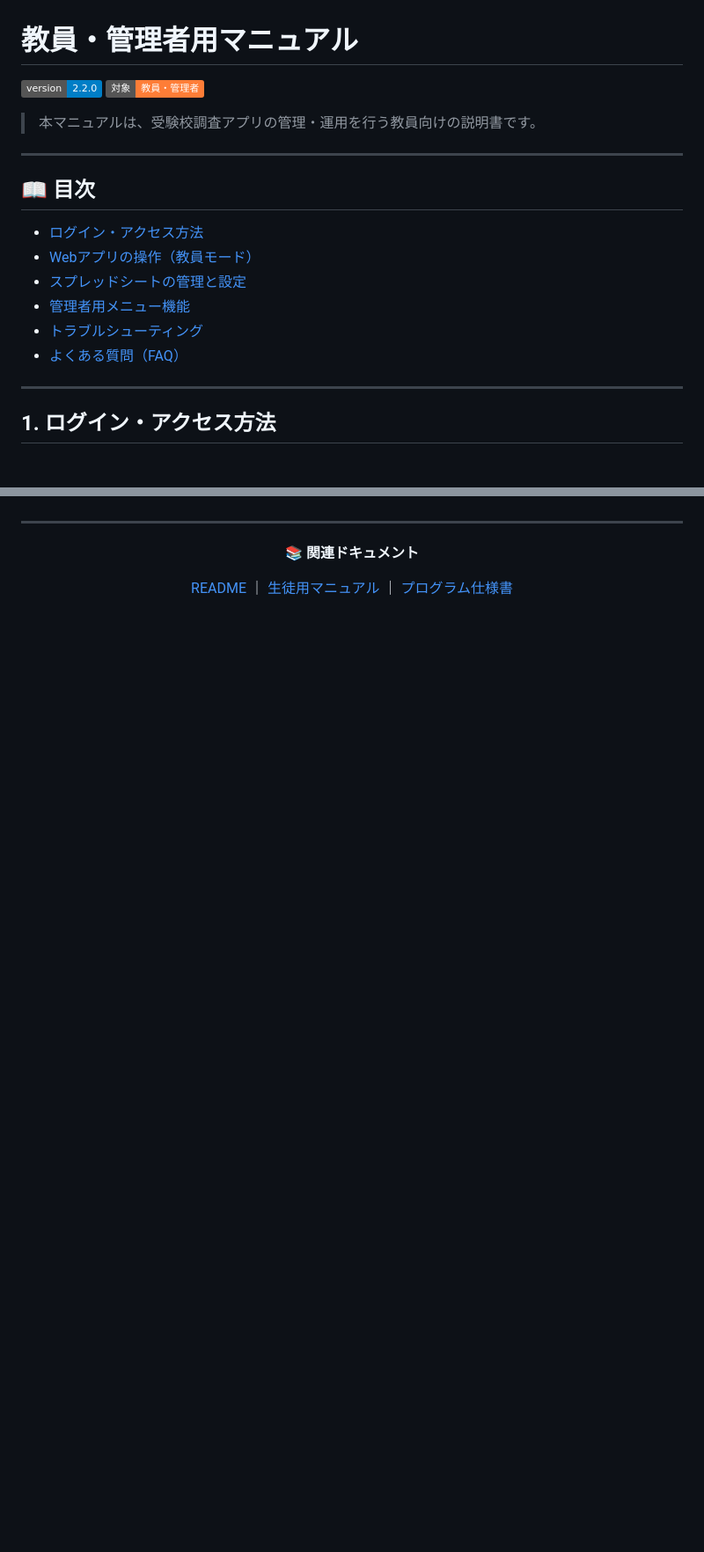
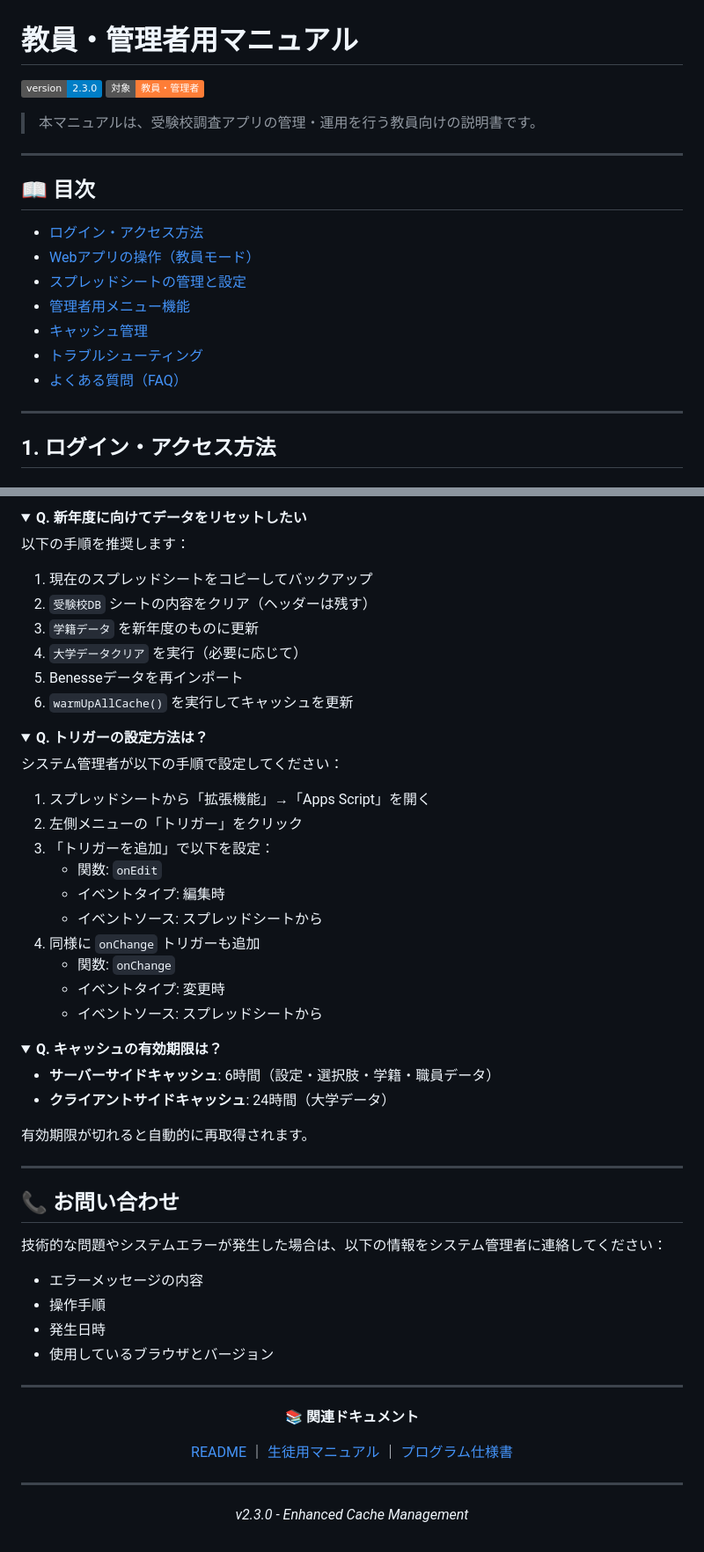
Before and after one commit to suzukishigeru4b/juken-survey-public, a Markdown page: TEACHER_MANUAL.md, 2 parts joined by grey strips. Shown at 88% size. Rendered like a GitHub page; folded sections open; badges without logos; blank space fills up the shorter version.

```diff
--- a/TEACHER_MANUAL.md
+++ b/TEACHER_MANUAL.md
@@ -1,6 +1,6 @@
 # 教員・管理者用マニュアル
 
-[![Version](https://img.shields.io/badge/version-2.2.0-blue.svg)](./VERSION_CHANGES.md)
+[![Version](https://img.shields.io/badge/version-2.3.0-blue.svg)](./VERSION_CHANGES.md)
 [![For](https://img.shields.io/badge/対象-教員・管理者-orange.svg)](#)
 
 > 本マニュアルは、受験校調査アプリの管理・運用を行う教員向けの説明書です。
@@ -13,8 +13,9 @@
 - [Webアプリの操作（教員モード）](#2-webアプリの操作教員モード)
 - [スプレッドシートの管理と設定](#3-スプレッドシートの管理と設定)
 - [管理者用メニュー機能](#4-管理者用メニュー機能)
-- [トラブルシューティング](#5-トラブルシューティング)
-- [よくある質問（FAQ）](#6-よくある質問faq)
+- [キャッシュ管理](#5-キャッシュ管理)
+- [トラブルシューティング](#6-トラブルシューティング)
+- [よくある質問（FAQ）](#7-よくある質問faq)
 
 ---
 
@@ -217,5 +307,53 @@ flowchart LR
 
+<details>
+<summary><strong>Q. 新年度に向けてデータをリセットしたい</strong></summary>
+
+以下の手順を推奨します：
+
+1. 現在のスプレッドシートをコピーしてバックアップ
+2. `受験校DB` シートの内容をクリア（ヘッダーは残す）
+3. `学籍データ` を新年度のものに更新
+4. `大学データクリア` を実行（必要に応じて）
+5. Benesseデータを再インポート
+6. `warmUpAllCache()` を実行してキャッシュを更新
 </details>
+
+<details>
+<summary><strong>Q. トリガーの設定方法は？</strong></summary>
+
+システム管理者が以下の手順で設定してください：
+
+1. スプレッドシートから「拡張機能」→「Apps Script」を開く
+2. 左側メニューの「トリガー」をクリック
+3. 「トリガーを追加」で以下を設定：
+   - 関数: `onEdit`
+   - イベントタイプ: 編集時
+   - イベントソース: スプレッドシートから
+4. 同様に `onChange` トリガーも追加
+   - 関数: `onChange`
+   - イベントタイプ: 変更時
+   - イベントソース: スプレッドシートから
+</details>
+
+<details>
+<summary><strong>Q. キャッシュの有効期限は？</strong></summary>
+
+- **サーバーサイドキャッシュ**: 6時間（設定・選択肢・学籍・職員データ）
+- **クライアントサイドキャッシュ**: 24時間（大学データ）
+
+有効期限が切れると自動的に再取得されます。
+</details>
+
+---
+
+## 📞 お問い合わせ
+
+技術的な問題やシステムエラーが発生した場合は、以下の情報をシステム管理者に連絡してください：
+
+- エラーメッセージの内容
+- 操作手順
+- 発生日時
+- 使用しているブラウザとバージョン
 
 ---
 
@@ -225,4 +363,8 @@ flowchart LR
 
 [README](./README.md) ｜ [生徒用マニュアル](./STUDENT_MANUAL.md) ｜ [プログラム仕様書](./PROGRAM_SPECIFICATION.md)
 
+---
+
+*v2.3.0 - Enhanced Cache Management*
+
 </div>
```
Also changed, not shown: other parts of TEACHER_MANUAL.md (+100 -11 lines), PROGRAM_SPECIFICATION.md (added, +538 -0 lines).
